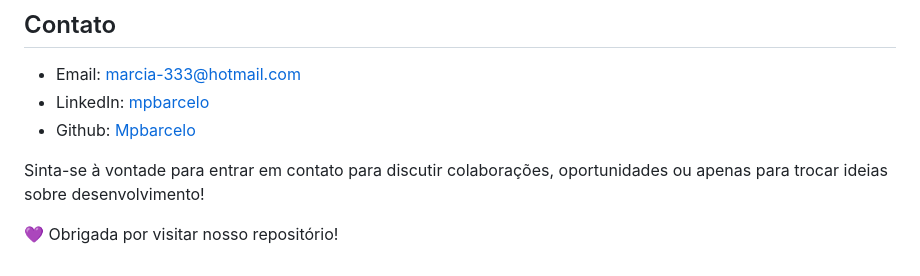
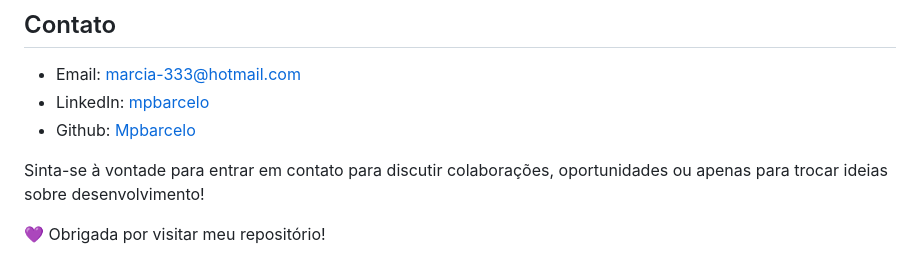
Before and after one commit to Mpbarcelo/descodificadas-portfolio, a Markdown page: README.md, the part around the change. Drawn GitHub-style.

```diff
--- a/README.md
+++ b/README.md
@@ -50,4 +50,4 @@ Sou tecnóloga em logística buscando ampliar meu horizonte profissional, atualm
 
 Sinta-se à vontade para entrar em contato para discutir colaborações, oportunidades ou apenas para trocar ideias sobre desenvolvimento!
 
-💜 Obrigada por visitar nosso repositório!
+💜 Obrigada por visitar meu repositório!
```
